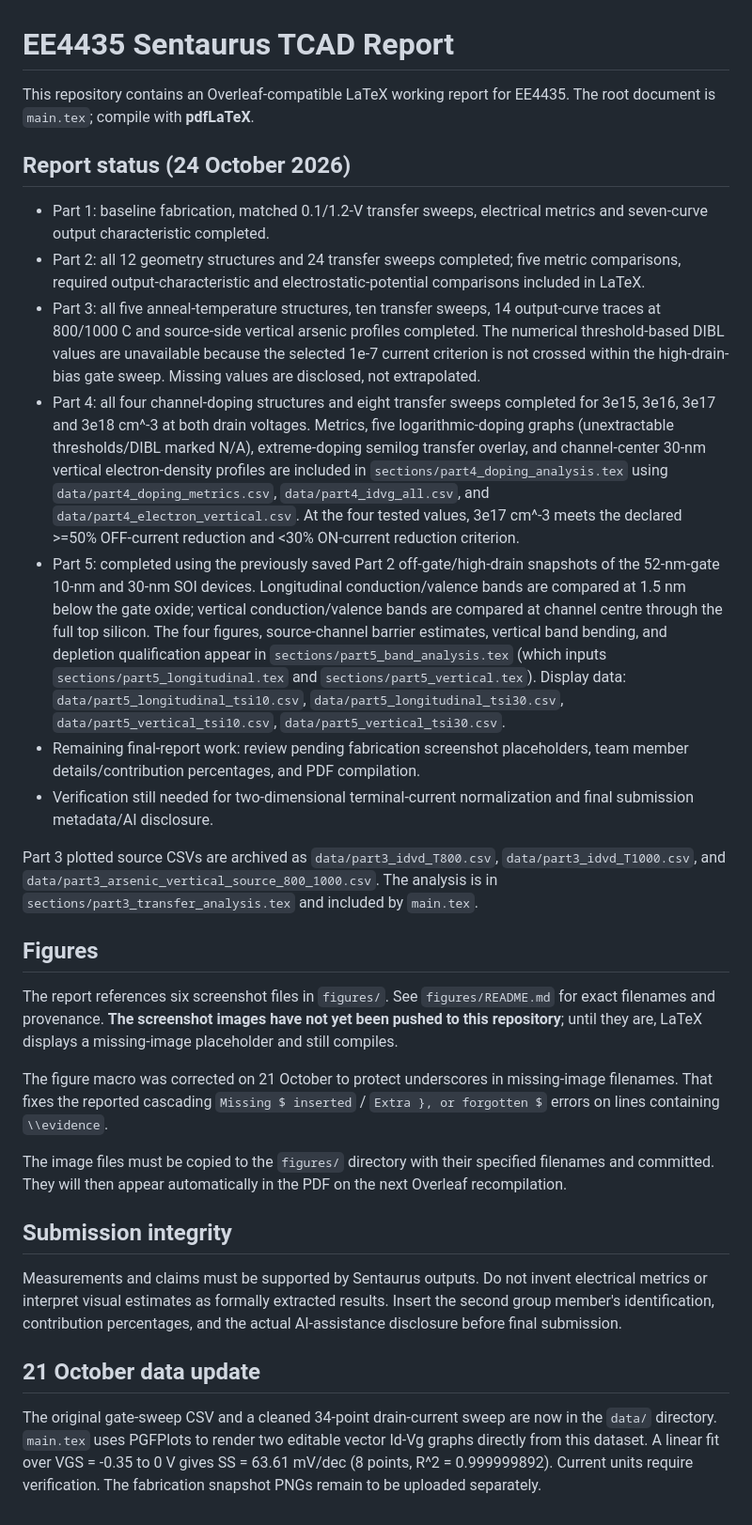
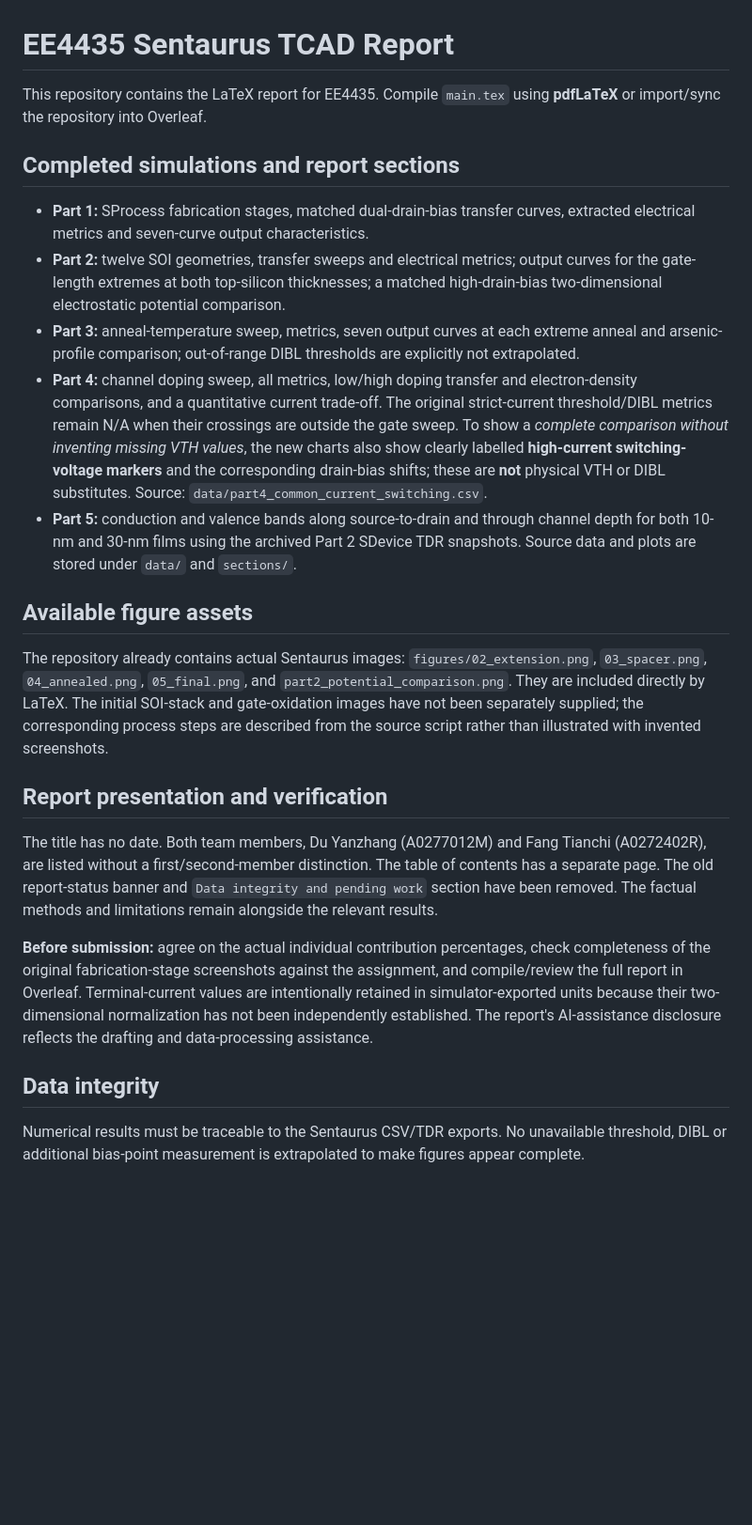
Before and after one commit to Makise-okabe/EE4435_report, a Markdown page: README.md, the part around the change. Shown at 94% size. Drawn GitHub-style; blank space fills up the shorter version.

Commit message:
Synchronize documentation with completed report, committed image assets and actual remaining checks

```diff
--- a/README.md
+++ b/README.md
@@ -1,31 +1,26 @@
 # EE4435 Sentaurus TCAD Report
 
-This repository contains an Overleaf-compatible LaTeX working report for EE4435. The root document is `main.tex`; compile with **pdfLaTeX**.
+This repository contains the LaTeX report for EE4435. Compile `main.tex` using **pdfLaTeX** or import/sync the repository into Overleaf.
 
-## Report status (24 October 2026)
+## Completed simulations and report sections
 
-- Part 1: baseline fabrication, matched 0.1/1.2-V transfer sweeps, electrical metrics and seven-curve output characteristic completed.
-- Part 2: all 12 geometry structures and 24 transfer sweeps completed; five metric comparisons, required output-characteristic and electrostatic-potential comparisons included in LaTeX.
-- Part 3: all five anneal-temperature structures, ten transfer sweeps, 14 output-curve traces at 800/1000 C and source-side vertical arsenic profiles completed. The numerical threshold-based DIBL values are unavailable because the selected 1e-7 current criterion is not crossed within the high-drain-bias gate sweep. Missing values are disclosed, not extrapolated.
-- Part 4: all four channel-doping structures and eight transfer sweeps completed for 3e15, 3e16, 3e17 and 3e18 cm^-3 at both drain voltages. Metrics, five logarithmic-doping graphs (unextractable thresholds/DIBL marked N/A), extreme-doping semilog transfer overlay, and channel-center 30-nm vertical electron-density profiles are included in `sections/part4_doping_analysis.tex` using `data/part4_doping_metrics.csv`, `data/part4_idvg_all.csv`, and `data/part4_electron_vertical.csv`. At the four tested values, 3e17 cm^-3 meets the declared >=50% OFF-current reduction and <30% ON-current reduction criterion.
-- Part 5: completed using the previously saved Part 2 off-gate/high-drain snapshots of the 52-nm-gate 10-nm and 30-nm SOI devices. Longitudinal conduction/valence bands are compared at 1.5 nm below the gate oxide; vertical conduction/valence bands are compared at channel centre through the full top silicon. The four figures, source-channel barrier estimates, vertical band bending, and depletion qualification appear in `sections/part5_band_analysis.tex` (which inputs `sections/part5_longitudinal.tex` and `sections/part5_vertical.tex`). Display data: `data/part5_longitudinal_tsi10.csv`, `data/part5_longitudinal_tsi30.csv`, `data/part5_vertical_tsi10.csv`, `data/part5_vertical_tsi30.csv`.
-- Remaining final-report work: review pending fabrication screenshot placeholders, team member details/contribution percentages, and PDF compilation.
-- Verification still needed for two-dimensional terminal-current normalization and final submission metadata/AI disclosure.
+- **Part 1:** SProcess fabrication stages, matched dual-drain-bias transfer curves, extracted electrical metrics and seven-curve output characteristics.
+- **Part 2:** twelve SOI geometries, transfer sweeps and electrical metrics; output curves for the gate-length extremes at both top-silicon thicknesses; a matched high-drain-bias two-dimensional electrostatic potential comparison.
+- **Part 3:** anneal-temperature sweep, metrics, seven output curves at each extreme anneal and arsenic-profile comparison; out-of-range DIBL thresholds are explicitly not extrapolated.
+- **Part 4:** channel doping sweep, all metrics, low/high doping transfer and electron-density comparisons, and a quantitative current trade-off. The original strict-current threshold/DIBL metrics remain N/A when their crossings are outside the gate sweep. To show a *complete comparison without inventing missing VTH values*, the new charts also show clearly labelled **high-current switching-voltage markers** and the corresponding drain-bias shifts; these are **not** physical VTH or DIBL substitutes. Source: `data/part4_common_current_switching.csv`.
+- **Part 5:** conduction and valence bands along source-to-drain and through channel depth for both 10-nm and 30-nm films using the archived Part 2 SDevice TDR snapshots. Source data and plots are stored under `data/` and `sections/`.
 
-Part 3 plotted source CSVs are archived as `data/part3_idvd_T800.csv`, `data/part3_idvd_T1000.csv`, and `data/part3_arsenic_vertical_source_800_1000.csv`. The analysis is in `sections/part3_transfer_analysis.tex` and included by `main.tex`.
+## Available figure assets
 
-## Figures
+The repository already contains actual Sentaurus images:
+`figures/02_extension.png`, `03_spacer.png`, `04_annealed.png`, `05_final.png`, and `part2_potential_comparison.png`. They are included directly by LaTeX. The initial SOI-stack and gate-oxidation images have not been separately supplied; the corresponding process steps are described from the source script rather than illustrated with invented screenshots.
 
-The report references six screenshot files in `figures/`. See `figures/README.md` for exact filenames and provenance. **The screenshot images have not yet been pushed to this repository**; until they are, LaTeX displays a missing-image placeholder and still compiles.
+## Report presentation and verification
 
-The figure macro was corrected on 21 October to protect underscores in missing-image filenames. That fixes the reported cascading `Missing $ inserted` / `Extra }, or forgotten $` errors on lines containing `\\evidence`.
+The title has no date. Both team members, Du Yanzhang (A0277012M) and Fang Tianchi (A0272402R), are listed without a first/second-member distinction. The table of contents has a separate page. The old report-status banner and `Data integrity and pending work` section have been removed. The factual methods and limitations remain alongside the relevant results.
 
-The image files must be copied to the `figures/` directory with their specified filenames and committed. They will then appear automatically in the PDF on the next Overleaf recompilation.
+**Before submission:** agree on the actual individual contribution percentages, check completeness of the original fabrication-stage screenshots against the assignment, and compile/review the full report in Overleaf. Terminal-current values are intentionally retained in simulator-exported units because their two-dimensional normalization has not been independently established. The report's AI-assistance disclosure reflects the drafting and data-processing assistance.
 
-## Submission integrity
+## Data integrity
 
-Measurements and claims must be supported by Sentaurus outputs. Do not invent electrical metrics or interpret visual estimates as formally extracted results. Insert the second group member's identification, contribution percentages, and the actual AI-assistance disclosure before final submission.
-
-## 21 October data update
-
-The original gate-sweep CSV and a cleaned 34-point drain-current sweep are now in the `data/` directory. `main.tex` uses PGFPlots to render two editable vector Id-Vg graphs directly from this dataset. A linear fit over VGS = -0.35 to 0 V gives SS = 63.61 mV/dec (8 points, R^2 = 0.999999892). Current units require verification. The fabrication snapshot PNGs remain to be uploaded separately.
+Numerical results must be traceable to the Sentaurus CSV/TDR exports. No unavailable threshold, DIBL or additional bias-point measurement is extrapolated to make figures appear complete.
```
